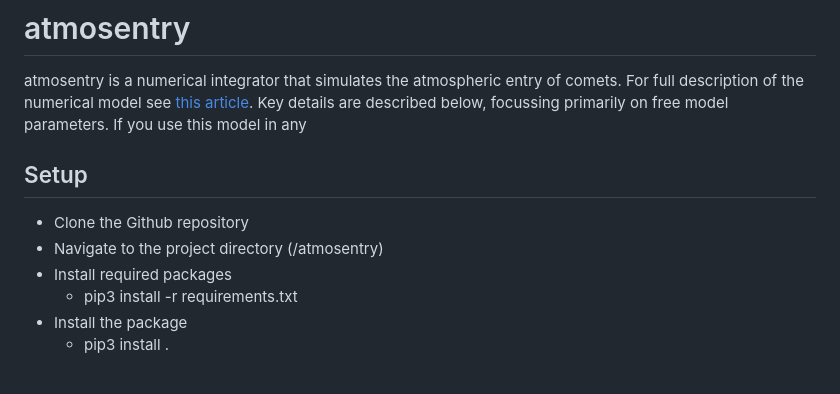
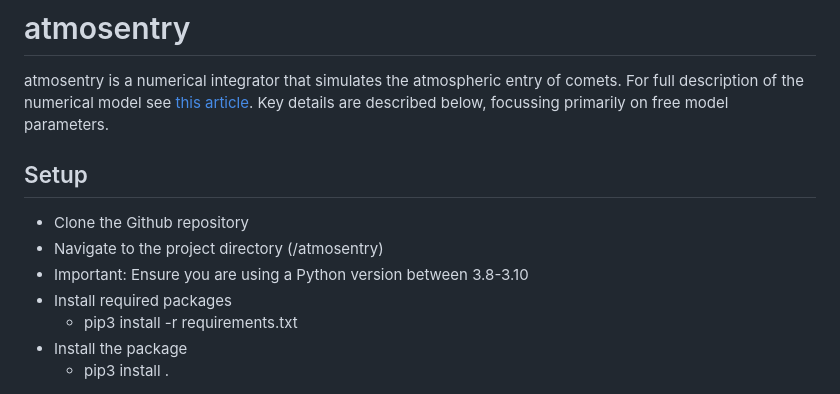
Before and after one commit to richard17a/atmosentry, a Markdown page: README.md, the part around the change. Rendered like a GitHub page.

```diff
--- a/README.md
+++ b/README.md
@@ -8,12 +8,13 @@
 # atmosentry
 
 atmosentry is a numerical integrator that simulates the atmospheric entry of comets. For full description of the numerical model see [this article](https://).
-Key details are described below, focussing primarily on free model parameters. If you use this model in any
+Key details are described below, focussing primarily on free model parameters.
 
 ## Setup
 
 - Clone the Github repository
 - Navigate to the project directory (/atmosentry)
+- Important: Ensure you are using a Python version between 3.8-3.10
 - Install required packages
     - pip3 install -r requirements.txt
 - Install the package
```
